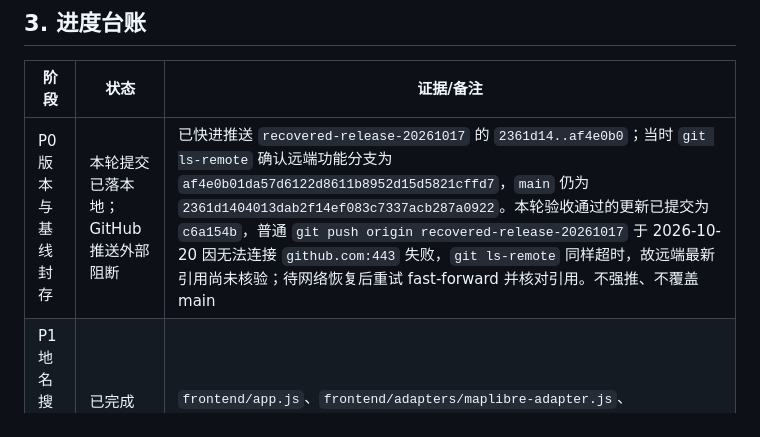
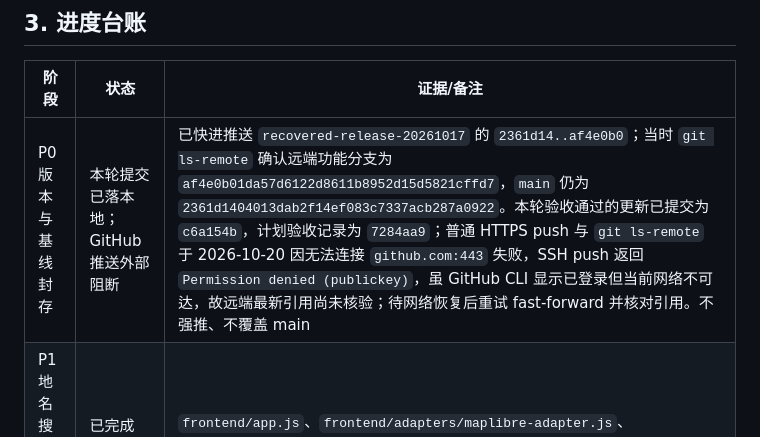
Before and after one commit to ASUKAAAAA1204/tianshu, a Markdown page: docs/project/二维地图数据能力开发计划-20261019.md, the part around the change. GitHub-like rendering.

Commit message:
Document GitHub transport blocker

```diff
--- a/docs/project/二维地图数据能力开发计划-20261019.md
+++ b/docs/project/二维地图数据能力开发计划-20261019.md
@@ -98,7 +98,7 @@
 
 | 阶段 | 状态 | 证据/备注 |
 |---|---|---|
-| P0 版本与基线封存 | 本轮提交已落本地；GitHub 推送外部阻断 | 已快进推送 `recovered-release-20261017` 的 `2361d14..af4e0b0`；当时 `git ls-remote` 确认远端功能分支为 `af4e0b01da57d6122d8611b8952d15d5821cffd7`，`main` 仍为 `2361d1404013dab2f14ef083c7337acb287a0922`。本轮验收通过的更新已提交为 `c6a154b`，普通 `git push origin recovered-release-20261017` 于 2026-10-20 因无法连接 `github.com:443` 失败，`git ls-remote` 同样超时，故远端最新引用尚未核验；待网络恢复后重试 fast-forward 并核对引用。不强推、不覆盖 main |
+| P0 版本与基线封存 | 本轮提交已落本地；GitHub 推送外部阻断 | 已快进推送 `recovered-release-20261017` 的 `2361d14..af4e0b0`；当时 `git ls-remote` 确认远端功能分支为 `af4e0b01da57d6122d8611b8952d15d5821cffd7`，`main` 仍为 `2361d1404013dab2f14ef083c7337acb287a0922`。本轮验收通过的更新已提交为 `c6a154b`，计划验收记录为 `7284aa9`；普通 HTTPS push 与 `git ls-remote` 于 2026-10-20 因无法连接 `github.com:443` 失败，SSH push 返回 `Permission denied (publickey)`，虽 GitHub CLI 显示已登录但当前网络不可达，故远端最新引用尚未核验；待网络恢复后重试 fast-forward 并核对引用。不强推、不覆盖 main |
 | P1 地名搜索和点位确认 | 已完成（本地 OSM 范围） | `frontend/app.js`、`frontend/adapters/maplibre-adapter.js`、`backend/server.py`、`backend/db.py`；任务可搜本地命名对象并选起点/途经点/终点，途经点入库，逐段规则复核并用于航线规划；Playwright `local place search` 与桌面/手机截图通过。未实现覆盖区域外的任意地址/在线地理编码 |
 | P2 公开高程参考和剖面 | 部分完成 | `backend/public_elevation.py` 与 `/api/missions/{id}/elevation-profile` 已接入 Open-Meteo 服务端按需代理，缓存/限频、50点上限、署名和错误状态测试通过。2026-10-20 对 `[107.758,30.646]` 的实时查询返回 462m；服务说明使用 Copernicus GLO-90/标称90m，垂直基准未声明。它是公开参考，不能替代离线测绘 DEM、净空/安全校核；商业许可和权威精度/基准核验未完成 |
 | P3 建筑轮廓和高度 | 部分完成 | 已导入可追溯 Geofabrik/OSM 局部参考子集（158个轮廓、任务区bbox、ODbL、SHA-256），zoom≥12 展示/点选。高度覆盖0/158，缺失保持未知。在线 Liberty 真实瓦片点击通过，当前16级视窗样本1个瓦片建筑：原始高度0/1、楼层0/1、样式 `render_height` 1/1；渲染值明确标注为可能估算。前端已并列显示本地轮廓和在线瓦片属性来源，不把渲染值伪装成实测高度。区域高度数据补充与覆盖充分性仍未完成 |
```
